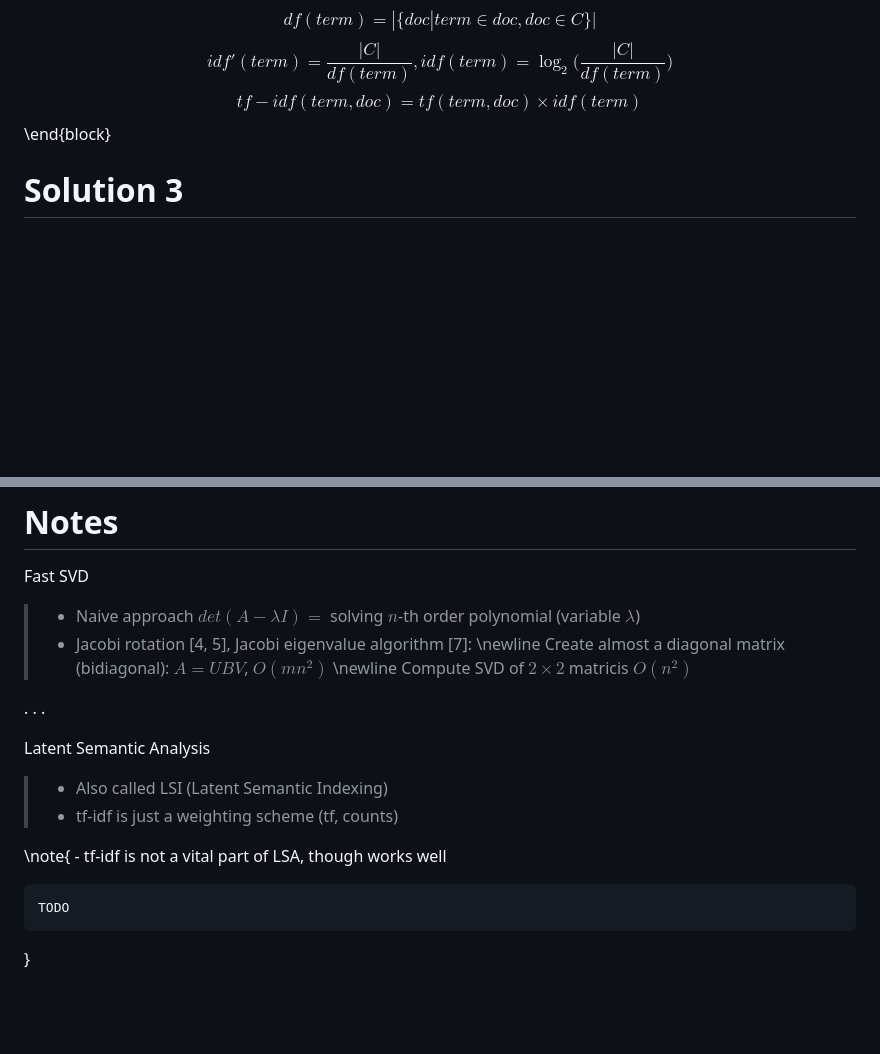
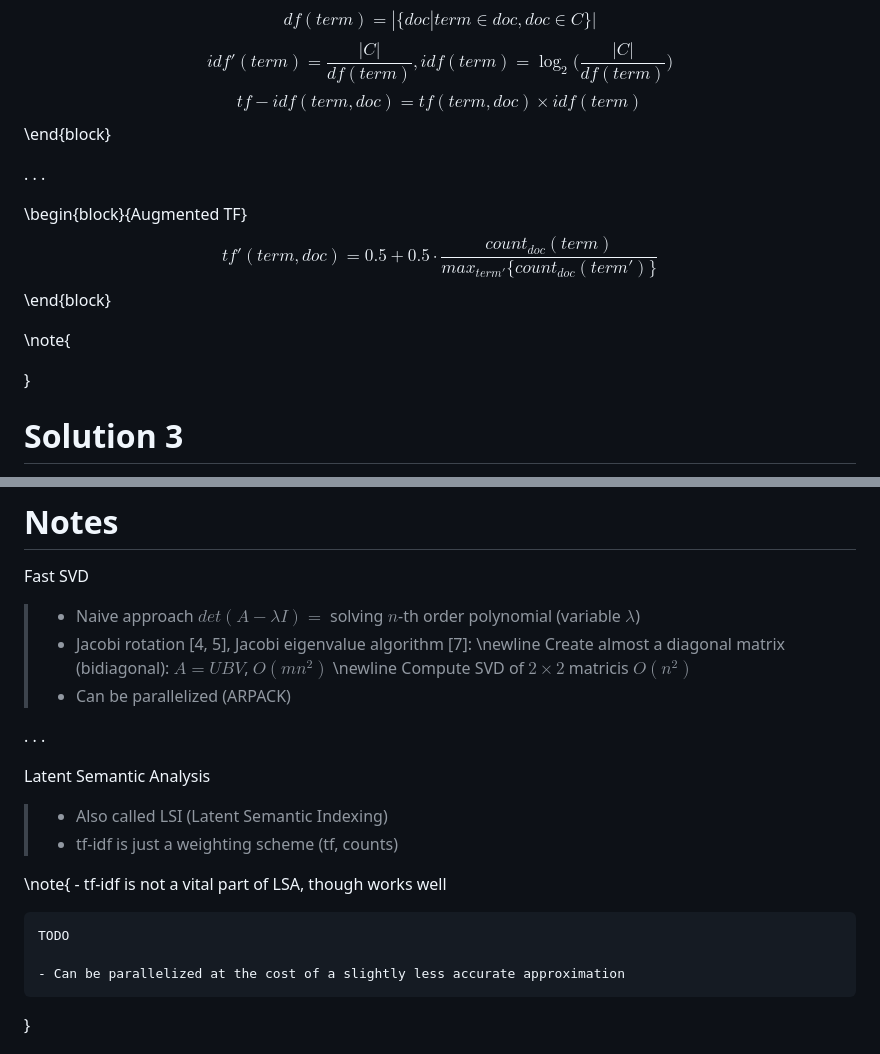
Before and after one commit to zouharvi/uds-snlp-tutorial, a Markdown page: ir_lsa/main.md, 2 parts joined by grey strips. Rendered like a GitHub page; blank space fills up the shorter version.

```diff
--- a/latent-semantic-analysis/main.md
+++ b/ir_lsa/main.md
@@ -70,6 +167,16 @@ $$df(term) = |\{doc| term \in doc, doc \in C\}|$$
 $$idf'(term) = \frac{|C|}{df(term)}, idf(term) = \log_2\bigg(\frac{|C|}{df(term)}\bigg)$$
 $$tf-idf(term, doc) = tf(term, doc) \times idf(term)$$
 \end{block}
+
+. . .
+
+\begin{block}{Augmented  TF}
+$$tf'(term, doc) = 0.5 + 0.5 \cdot \frac{count_{doc}(term)}{ max_{term'} \{count_{doc}(term')\}}$$
+\end{block}
+
+\note{
+
+}
 
 # Solution 3
 
@@ -205,6 +312,7 @@ Fast SVD
 > - Jacobi rotation [4, 5], Jacobi eigenvalue algorithm [7]: \newline
     Create almost a diagonal matrix (bidiagonal): $A = U B V$, $O(m n^2)$ \newline
     Compute SVD of $2\times 2$ matricis $O(n^2)$
+> - Can be parallelized (ARPACK)
 
 . . .
 
@@ -217,6 +325,8 @@ Latent Semantic Analysis
     - tf-idf is not a vital part of LSA, though works well
 
     TODO
+
+    - Can be parallelized at the cost of a slightly less accurate approximation
 }
 
 # Resources
```
Also changed, not shown: other parts of ir_lsa/main.md (+103 -6 lines), ir_lsa/img/visualization_0.png (renamed from latent-semantic-analysis/img/visualization_0.png), ir_lsa/img/visualization_1.png (renamed from latent-semantic-analysis/img/visualization_1.png), ir_lsa/img/visualization_2.png (renamed from latent-semantic-analysis/img/visualization_2.png), 2 other files.
